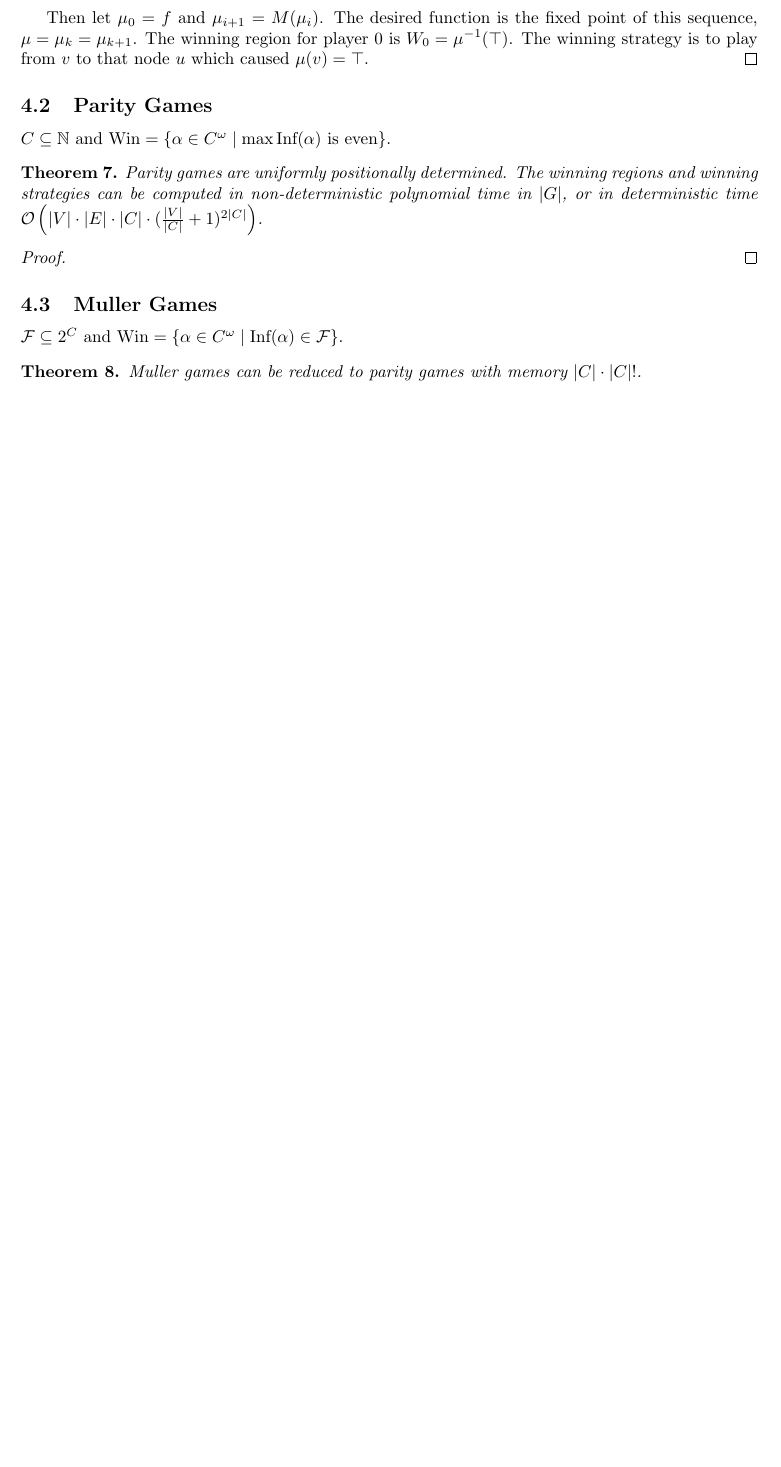
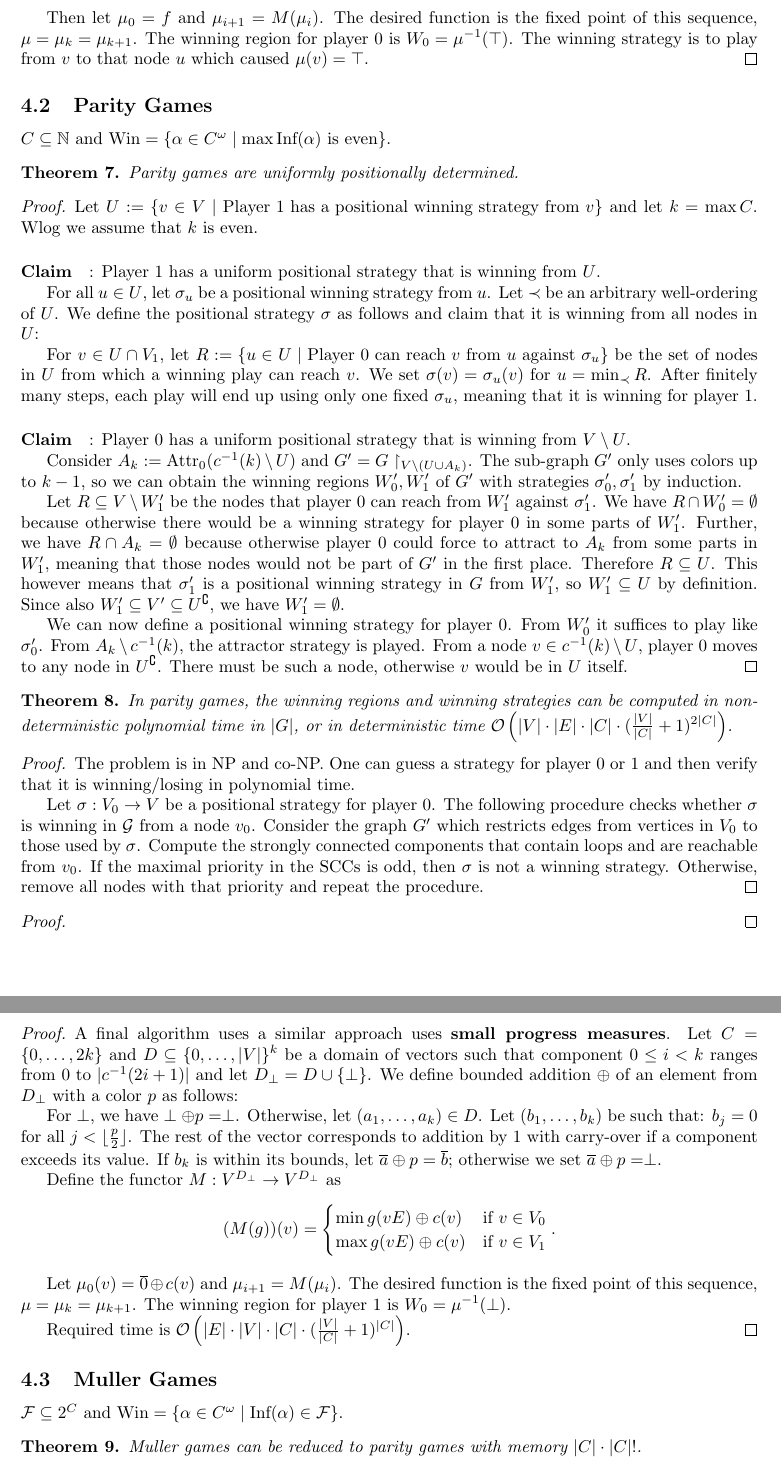
Before and after one commit to Wurstinator/ICIGTA, a LaTeX document (infinite_games.tex): part of page 5 of 6 before the commit and two parts of pages 5 and 6 of 8 after it, the two joined at a grey line, cut so that both start at the same text, the shorter picture padded with empty space. Compiled offline with pdfLaTeX.

Commit message:
Some proofs for IG

```diff
--- a/infinite_games.tex
+++ b/infinite_games.tex
@@ -172,10 +172,51 @@ $F \subseteq C$ and $\text{Win} = \{ \alpha \in C^\omega \mid \text{Inf}(\alpha)
 $C \subseteq \mathbb{N}$ and $\text{Win} = \{ \alpha \in C^\omega \mid \max \text{Inf}(\alpha) \text{ is even}\}$.
 
 \begin{theorem}
-	Parity games are uniformly positionally determined. The winning regions and winning strategies can be computed in non-deterministic polynomial time in $|G|$, or in deterministic time $\mathcal{O}\left(|V| \cdot |E| \cdot |C| \cdot (\frac{|V|}{|C|} + 1)^{2|C|}\right)$.
+	Parity games are uniformly positionally determined.
 \end{theorem}
 \begin{proof}
-	%TODO F7-9 notes
+	Let $U := \{ v \in V \mid \text{Player 1 has a positional winning strategy from } v \}$ and let $k = \max C$. Wlog we assume that $k$ is even.
+
+	\paragraph{Claim}: Player 1 has a uniform positional strategy that is winning from $U$.
+
+	For all $u \in U$, let $\sigma_u$ be a positional winning strategy from $u$. Let $\prec$ be an arbitrary well-ordering of $U$. We define the positional strategy $\sigma$ as follows and claim that it is winning from all nodes in $U$:
+
+	For $v \in U \cap V_1$, let $R := \{ u \in U \mid \text{Player 0 can reach } v \text{ from } u \text{ against } \sigma_u \}$ be the set of nodes in $U$ from which a winning play can reach $v$. We set $\sigma(v) = \sigma_u(v)$ for $u = \min_\prec R$. After finitely many steps, each play will end up using only one fixed $\sigma_u$, meaning that it is winning for player 1.
+
+	\paragraph{Claim}: Player 0 has a uniform positional strategy that is winning from $V \setminus U$.
+
+	Consider $A_k := \text{Attr}_0(c^{-1}(k) \setminus U)$ and $G' = G \upharpoonright_{V \setminus (U \cup A_k)}$. The sub-graph $G'$ only uses colors up to $k-1$, so we can obtain the winning regions $W'_0, W'_1$ of $G'$ with strategies $\sigma'_0, \sigma'_1$ by induction.
+
+	Let $R \subseteq V \setminus W'_1$ be the nodes that player 0 can reach from $W'_1$ against $\sigma'_1$. We have $R \cap W'_0 = \emptyset$ because otherwise there would be a winning strategy for player 0 in some parts of $W'_1$. Further, we have $R \cap A_k = \emptyset$ because otherwise player 0 could force to attract to $A_k$ from some parts in $W'_1$, meaning that those nodes would not be part of $G'$ in the first place. Therefore $R \subseteq U$. This however means that $\sigma'_1$ is a positional winning strategy in $G$ from $W'_1$, so $W'_1 \subseteq U$ by definition. Since also $W'_1 \subseteq V' \subseteq U^\complement$, we have $W'_1 = \emptyset$.
+
+	We can now define a positional winning strategy for player 0. From $W'_0$ it suffices to play like $\sigma'_0$. From $A_k \setminus c^{-1}(k)$, the attractor strategy is played. From a node $v \in c^{-1}(k) \setminus U$, player 0 moves to any node in $U^\complement$. There must be such a node, otherwise $v$ would be in $U$ itself.
+\end{proof}
+
+\begin{theorem}
+	 In parity games, the winning regions and winning strategies can be computed in non-deterministic polynomial time in $|G|$, or in deterministic time $\mathcal{O}\left(|V| \cdot |E| \cdot |C| \cdot (\frac{|V|}{|C|} + 1)^{2|C|}\right)$.
+\end{theorem}
+\begin{proof}
+	The problem is in NP and co-NP. One can guess a strategy for player 0 or 1 and then verify that it is winning/losing in polynomial time.
+
+	Let $\sigma : V_0 \rightarrow V$ be a positional strategy for player 0. The following procedure checks whether $\sigma$ is winning in $\mathcal{G}$ from a node $v_0$. Consider the graph $G'$ which restricts edges from vertices in $V_0$ to those used by $\sigma$. Compute the strongly connected components that contain loops and are reachable from $v_0$. If the maximal priority in the SCCs is odd, then $\sigma$ is not a winning strategy. Otherwise, remove all nodes with that priority and repeat the procedure.
+\end{proof}
+\begin{proof}
+	%TODO F8
+\end{proof}
+\begin{proof}
+	A final algorithm uses a similar approach uses \textbf{small progress measures}. Let $C = \{0, \dots, 2k\}$ and $D \subseteq \{ 0, \dots, |V| \}^k$ be a domain of vectors such that component $0 \leq i < k$ ranges from $0$ to $|c^{-1}(2i+1)|$ and let $D_\perp = D \cup \{\perp\}$. We define bounded addition $\oplus$ of an element from $D_\perp$ with a color $p$ as follows:
+
+	For $\perp$, we have $\perp \oplus p = \perp$. Otherwise, let $(a_1, \dots, a_k) \in D$. Let $(b_1, \dots, b_k)$ be such that: $b_j = 0$ for all $j < \lfloor \frac{p}{2} \rfloor$. The rest of the vector corresponds to addition by 1 with carry-over if a component exceeds its value. If $b_k$ is within its bounds, let $\overline{a} \oplus p = \overline{b}$; otherwise we set $\overline{a} \oplus p = \perp$.
+
+	Define the functor $M : V^{D_\perp} \rightarrow V^{D_\perp}$ as
+	$$ (M(g))(v) = \begin{cases}
+		\min g(vE) \oplus c(v) & \text{if } v \in V_0 \\
+		\max g(vE) \oplus c(v) & \text{if } v \in V_1
+	\end{cases}. $$
+
+	Let $\mu_0(v) = \overline{0} \oplus c(v)$ and $\mu_{i+1} = M(\mu_i)$. The desired function is the fixed point of this sequence, $\mu = \mu_k = \mu_{k+1}$. The winning region for player 1 is $W_0 = \mu^{-1}(\perp)$.
+
+	Required time is $\mathcal{O}\left(|E| \cdot |V| \cdot |C| \cdot (\frac{|V|}{|C|} + 1)^{|C|}\right)$.
 \end{proof}
 
 \subsection{Muller Games}
```
Also changed, not shown: infinite_games.pdf.
